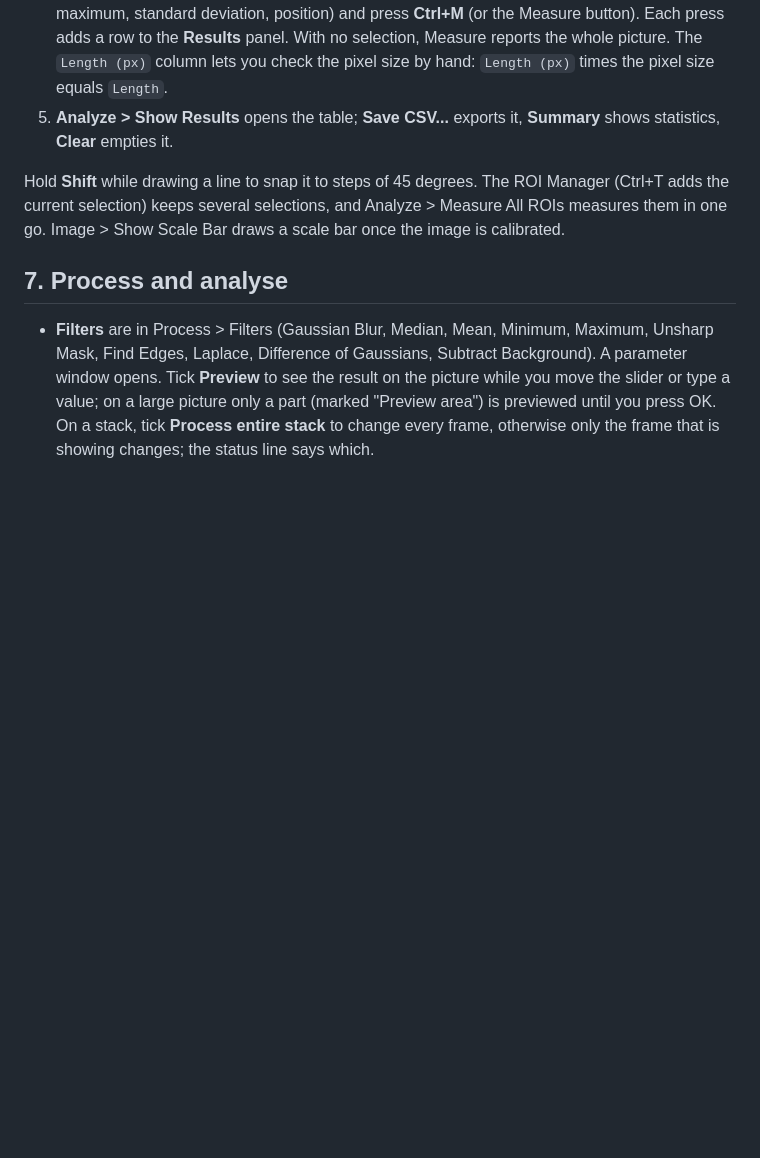
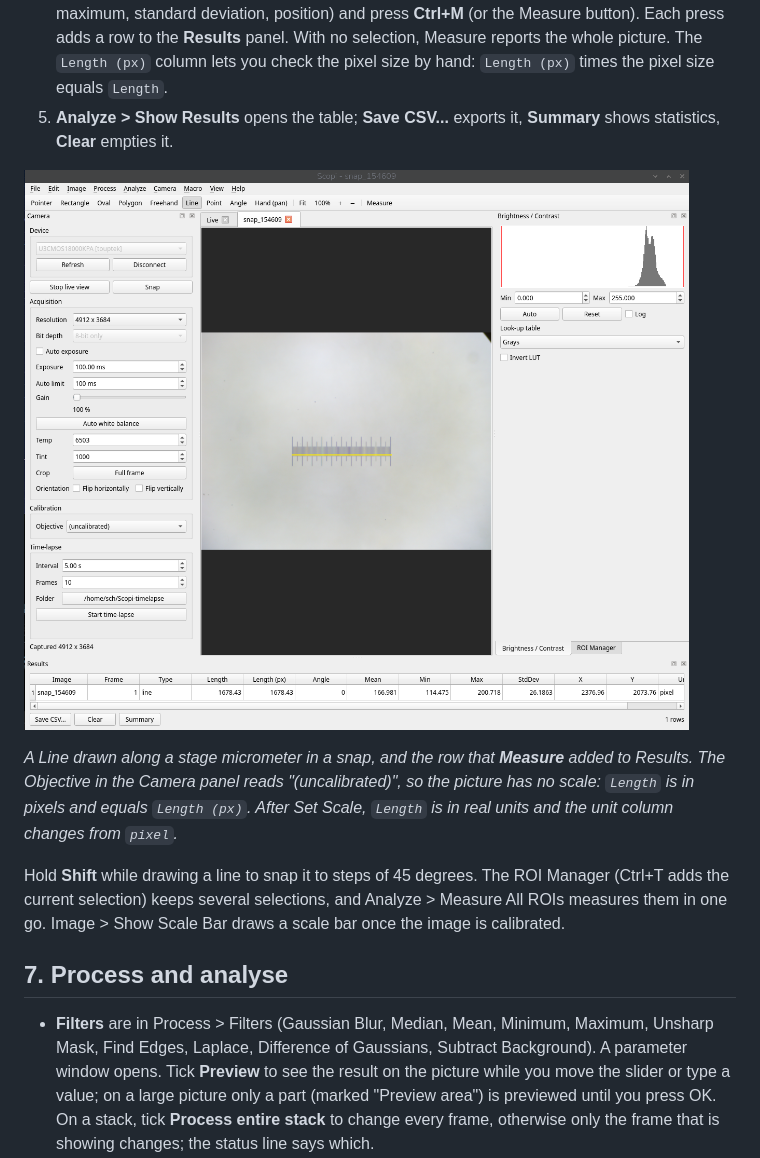
Before and after one commit to DRGV/scopi, a Markdown page: usage.md, the part around one of its changes. GitHub-like rendering; pictures changed too: documents/images/scopi-measure-line.png (added); blank space fills up the shorter version.

```diff
--- a/usage.md
+++ b/usage.md
@@ -137,6 +142,11 @@ Until an image has a scale, measurements are in pixels. To calibrate, you need s
    **Ctrl+M** (or the Measure button). Each press adds a row to the **Results** panel. With no selection, Measure reports the whole picture.
    The `Length (px)` column lets you check the pixel size by hand: `Length (px)` times the pixel size equals `Length`.
 5. **Analyze > Show Results** opens the table; **Save CSV...** exports it, **Summary** shows statistics, **Clear** empties it.
+
+![A snap of a stage micrometer with the Line tool drawn along its scale, and the measurement as one row in the Results table](documents/images/scopi-measure-line.png)
+
+*A Line drawn along a stage micrometer in a snap, and the row that **Measure** added to Results. The Objective in the Camera panel reads "(uncalibrated)", so
+the picture has no scale: `Length` is in pixels and equals `Length (px)`. After Set Scale, `Length` is in real units and the unit column changes from `pixel`.*
 
 Hold **Shift** while drawing a line to snap it to steps of 45 degrees. The ROI Manager (Ctrl+T adds the current selection) keeps several selections,
 and Analyze > Measure All ROIs measures them in one go. Image > Show Scale Bar draws a scale bar once the image is calibrated.
```
Also changed, not shown: other parts of usage.md (+6 -1 lines), documents/README.md (+1 -0 lines), readme.md (+14 -1 lines), documents/images/scopi-pi-desktop.png (added).
